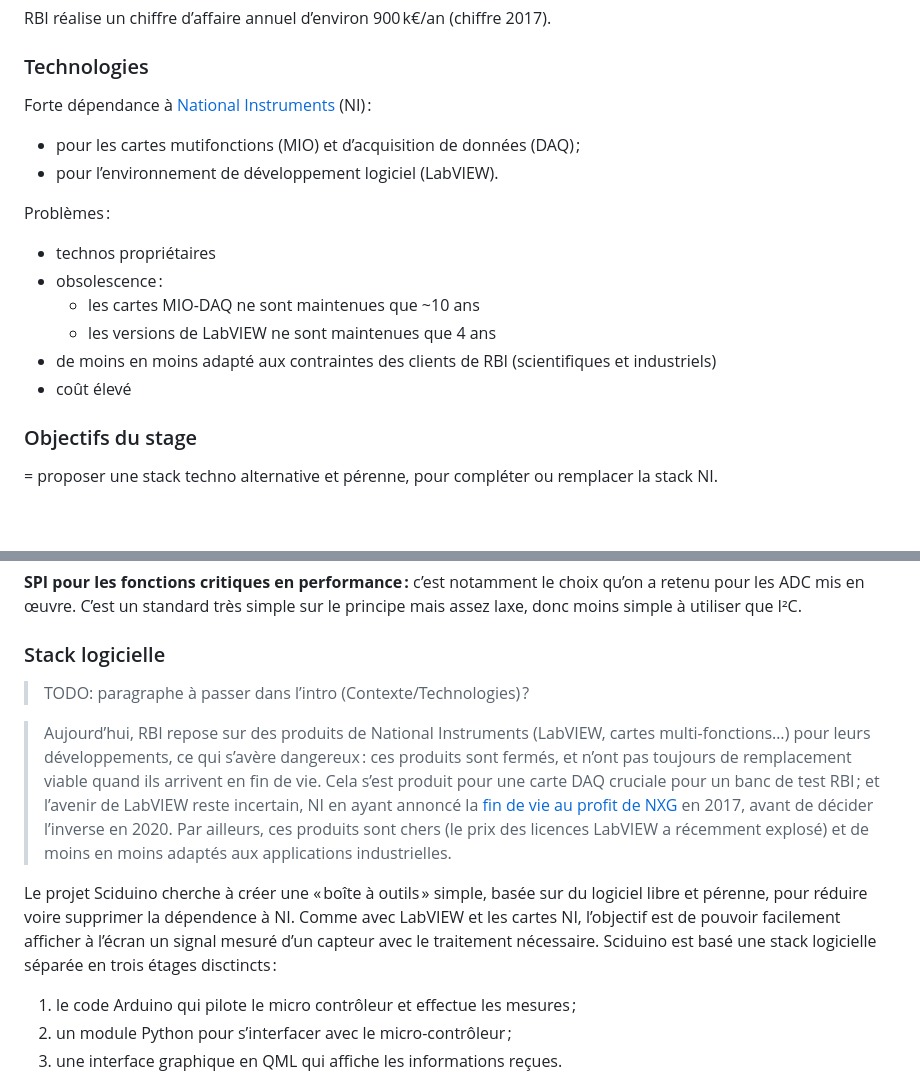
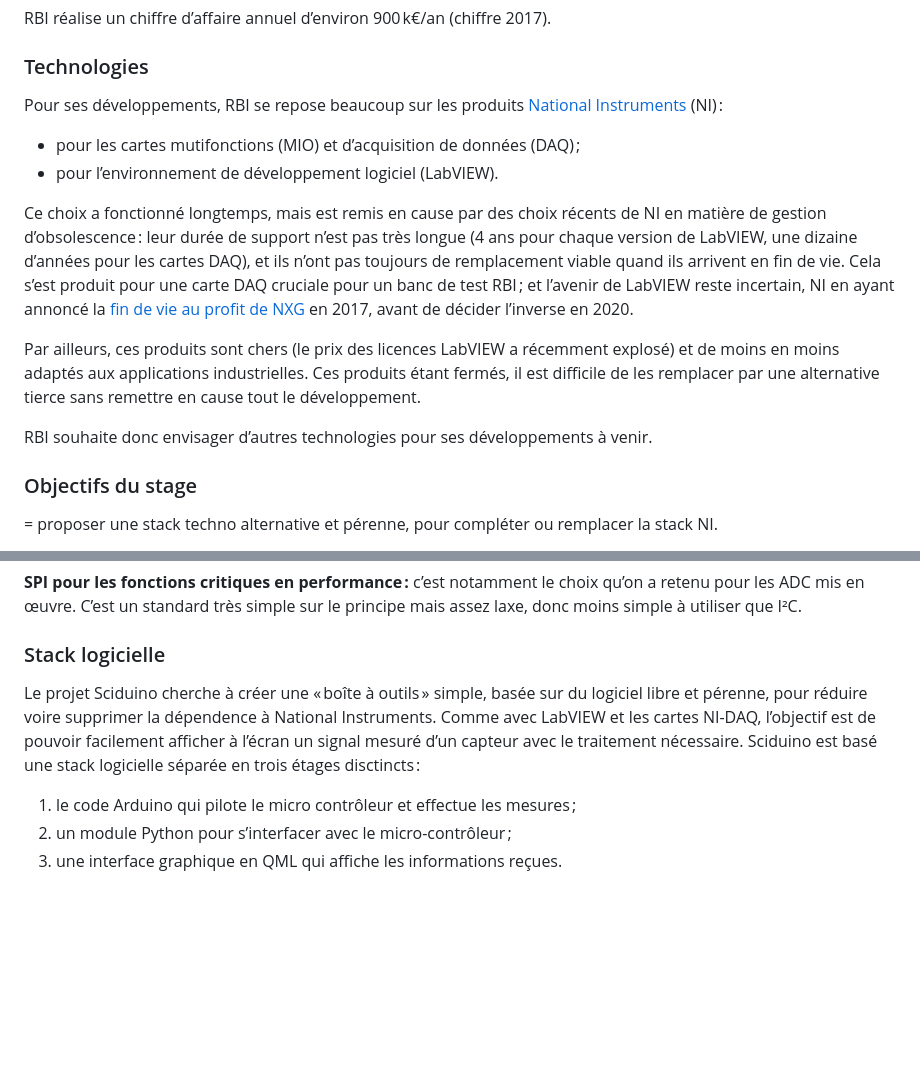
Before and after one commit to Nuclear-Squid/Sciduino, a Markdown page: rapport/index.md, 2 parts joined by grey strips. Drawn GitHub-style; blank space fills up the shorter version.

Commit message:
Contexte / Technologies

```diff
--- a/rapport/index.md
+++ b/rapport/index.md
@@ -36,19 +36,16 @@ RBI réalise un chiffre d’affaire annuel d’environ 900 k€/an (chiffre 20
 
 ### Technologies
 
-Forte dépendance à [National Instruments](https://ni.com) (NI) :
+Pour ses développements, RBI se repose beaucoup sur les produits [National Instruments](https://ni.com) (NI) :
 
 - pour les cartes mutifonctions (MIO) et d’acquisition de données (DAQ) ;
 - pour l’environnement de développement logiciel (LabVIEW).
 
-Problèmes :
+Ce choix a fonctionné longtemps, mais est remis en cause par des choix récents de NI en matière de gestion d’obsolescence : leur durée de support n’est pas très longue (4 ans pour chaque version de LabVIEW, une dizaine d’années pour les cartes DAQ), et ils n’ont pas toujours de remplacement viable quand ils arrivent en fin de vie. Cela s’est produit pour une carte DAQ cruciale pour un banc de test RBI ; et l’avenir de LabVIEW reste incertain, NI en ayant annoncé la [fin de vie au profit de NXG](https://labviewwiki.org/wiki/LabVIEW_NXG) en 2017, avant de décider l’inverse en 2020.
 
-- technos propriétaires
-- obsolescence :
-  - les cartes MIO-DAQ ne sont maintenues que ~10 ans
-  - les versions de LabVIEW ne sont maintenues que 4 ans
-- de moins en moins adapté aux contraintes des clients de RBI (scientifiques et industriels)
-- coût élevé
+Par ailleurs, ces produits sont chers (le prix des licences LabVIEW a récemment explosé) et de moins en moins adaptés aux applications industrielles. Ces produits étant fermés, il est difficile de les remplacer par une alternative tierce sans remettre en cause tout le développement.
+
+RBI souhaite donc envisager d’autres technologies pour ses développements à venir.
 
 ### Objectifs du stage
 
@@ -209,11 +206,7 @@ RBI ne faisant pas de production en série, intégrer le MCU directement sur le
 
 ### Stack logicielle
 
-> TODO: paragraphe à passer dans l’intro (Contexte/Technologies) ?
-
-> Aujourd’hui, RBI repose sur des produits de National Instruments (LabVIEW, cartes multi-fonctions…) pour leurs développements, ce qui s’avère dangereux : ces produits sont fermés, et n’ont pas toujours de remplacement viable quand ils arrivent en fin de vie. Cela s’est produit pour une carte DAQ cruciale pour un banc de test RBI ; et l’avenir de LabVIEW reste incertain, NI en ayant annoncé la [fin de vie au profit de NXG](https://labviewwiki.org/wiki/LabVIEW_NXG) en 2017, avant de décider l’inverse en 2020. Par ailleurs, ces produits sont chers (le prix des licences LabVIEW a récemment explosé) et de moins en moins adaptés aux applications industrielles.
-
-Le projet Sciduino cherche à créer une « boîte à outils » simple, basée sur du logiciel libre et pérenne, pour réduire voire supprimer la dépendence à NI. Comme avec LabVIEW et les cartes NI, l’objectif est de pouvoir facilement afficher à l’écran un signal mesuré d’un capteur avec le traitement nécessaire. Sciduino est basé une stack logicielle séparée en trois étages disctincts :
+Le projet Sciduino cherche à créer une « boîte à outils » simple, basée sur du logiciel libre et pérenne, pour réduire voire supprimer la dépendence à National Instruments. Comme avec LabVIEW et les cartes NI-DAQ, l’objectif est de pouvoir facilement afficher à l’écran un signal mesuré d’un capteur avec le traitement nécessaire. Sciduino est basé une stack logicielle séparée en trois étages disctincts :
 
 1. le code Arduino qui pilote le micro contrôleur et effectue les mesures ;
 2. un module Python pour s’interfacer avec le micro-contrôleur ;
```
